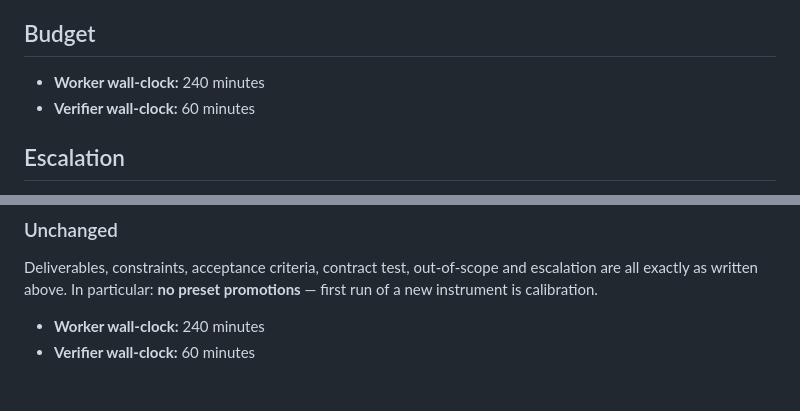
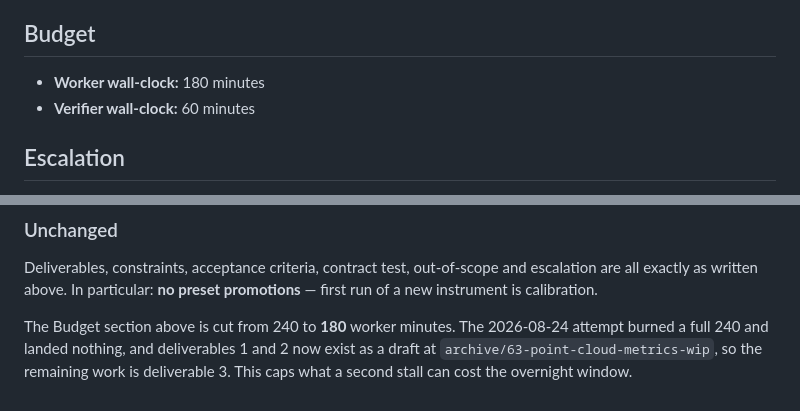
Before and after one commit to aw-pr/emergence-lab, a Markdown page: docs/stages/63-point-cloud-metrics.md, 2 parts joined by grey strips. Drawn GitHub-style.

Commit message:
63-point-cloud-metrics: cut the worker budget from 240 to 180 minutes
tick.sh reads the first "Worker wall-clock" line under the first "## Budget"
heading, so the figure has to change in the canonical Budget section — a
revised budget stated only in the appended re-brief would have been ignored and
the stage dispatched at 240 again.

The 2026-08-24 attempt spent a full 240 minutes and landed nothing. Its
deliverables 1 and 2 now exist as a draft at archive/63-point-cloud-metrics-wip,
leaving deliverable 3 as the remaining work, so 180 is ample and bounds what a
second stall can cost the overnight window.

Co-Authored-By: Claude <noreply@anthropic.com>

```diff
--- a/docs/stages/63-point-cloud-metrics.md
+++ b/docs/stages/63-point-cloud-metrics.md
@@ -97,7 +97,7 @@ Do not read anything else unless you need to; keep your context lean.
 
 ## Budget
 
-- **Worker wall-clock:** 240 minutes
+- **Worker wall-clock:** 180 minutes
 - **Verifier wall-clock:** 60 minutes
 
 ## Escalation
@@ -176,5 +176,8 @@ Deliverables, constraints, acceptance criteria, contract test, out-of-scope and
 escalation are all exactly as written above. In particular: **no preset
 promotions** — first run of a new instrument is calibration.
 
-- **Worker wall-clock:** 240 minutes
-- **Verifier wall-clock:** 60 minutes
+The Budget section above is cut from 240 to **180** worker minutes. The
+2026-08-24 attempt burned a full 240 and landed nothing, and deliverables 1
+and 2 now exist as a draft at `archive/63-point-cloud-metrics-wip`, so the
+remaining work is deliverable 3. This caps what a second stall can cost the
+overnight window.
```
